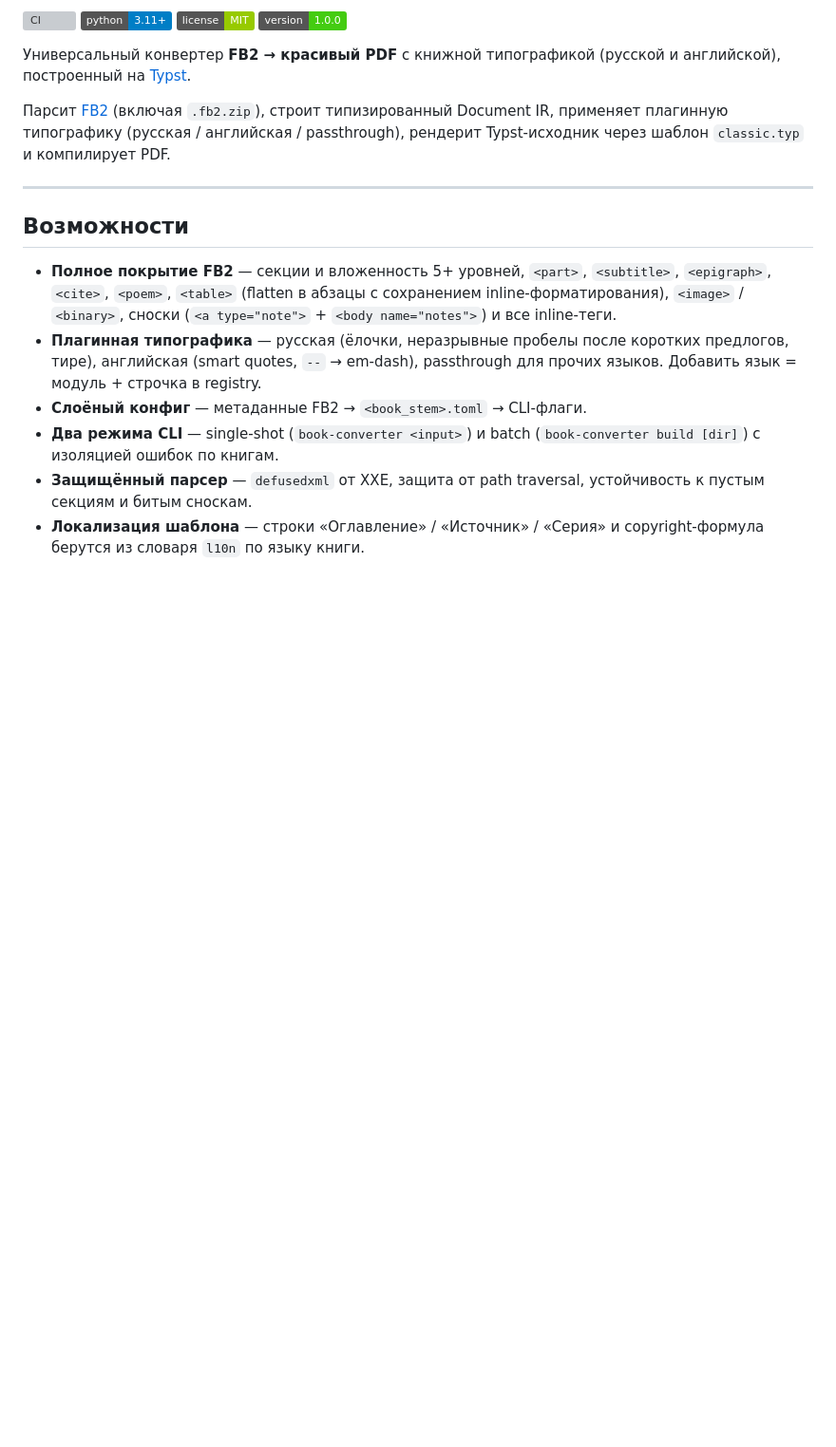
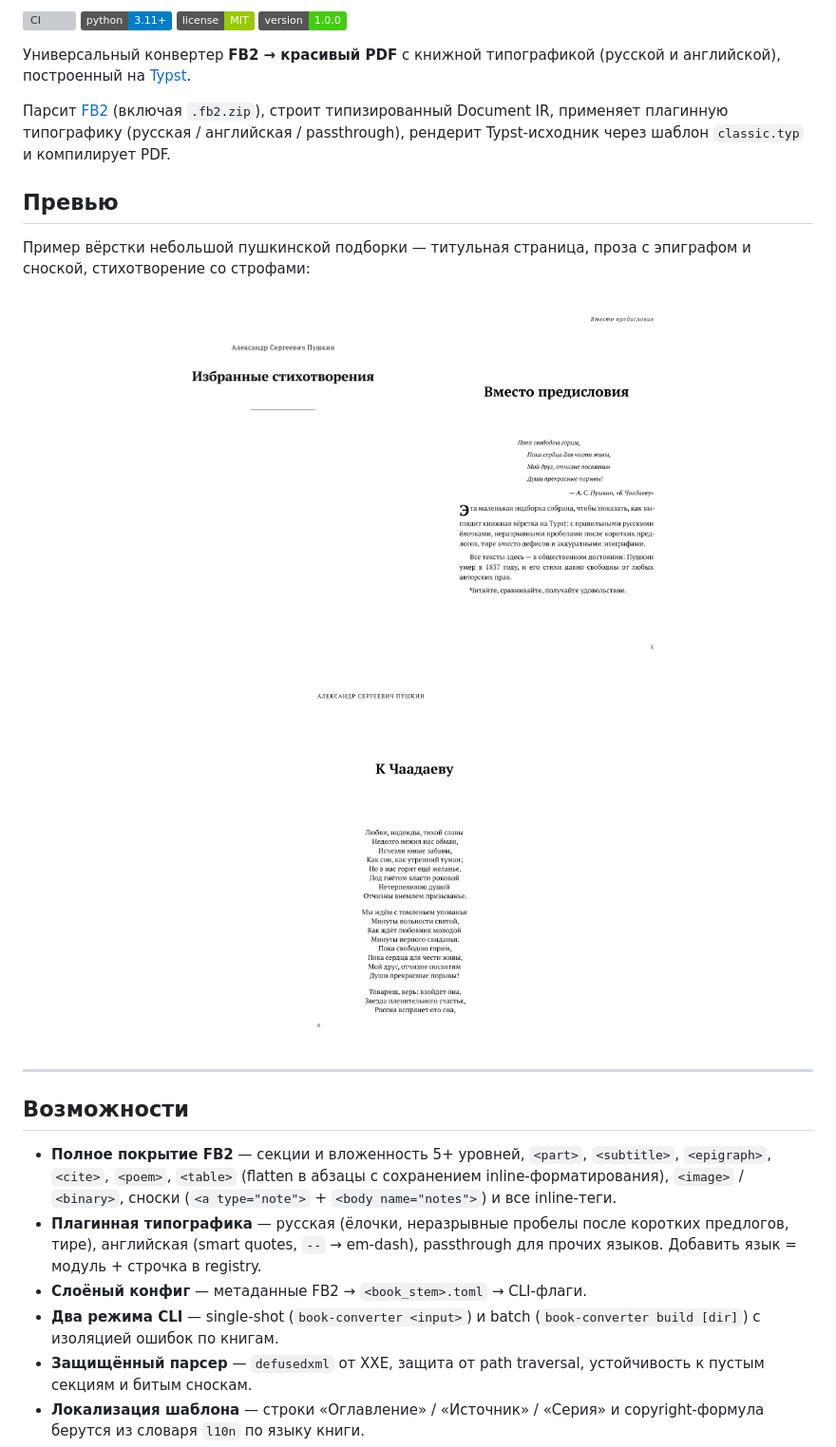
Before and after one commit to maxyotka/book-converter, a Markdown page: README.ru.md, the part around the change. Shown at 95% size. Drawn GitHub-style; pictures changed too: docs/screenshots/01-title.png (added), docs/screenshots/02-prose-epigraph.png (added), docs/screenshots/03-poem.png (added); badges without logos; blank space fills up the shorter version; grey boxes are pictures that could not be loaded.

Commit message:
docs: add PDF preview screenshots (public-domain Pushkin sample)

```diff
--- a/README.ru.md
+++ b/README.ru.md
@@ -14,6 +14,17 @@
 типизированный Document IR, применяет плагинную типографику (русская /
 английская / passthrough), рендерит Typst-исходник через шаблон
 `classic.typ` и компилирует PDF.
+
+## Превью
+
+Пример вёрстки небольшой пушкинской подборки — титульная страница, проза
+с эпиграфом и сноской, стихотворение со строфами:
+
+<p align="center">
+  <img src="docs/screenshots/01-title.png" width="280" alt="Титульная страница" />
+  <img src="docs/screenshots/02-prose-epigraph.png" width="280" alt="Проза с эпиграфом" />
+  <img src="docs/screenshots/03-poem.png" width="280" alt="Вёрстка стихотворения" />
+</p>
 
 ---
 
```
Also changed, not shown: README.md (+11 -0 lines).
